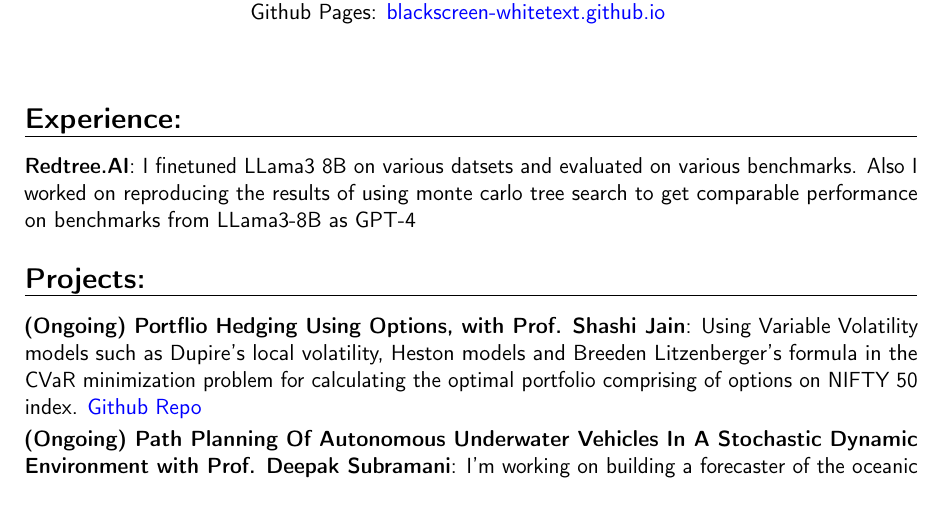
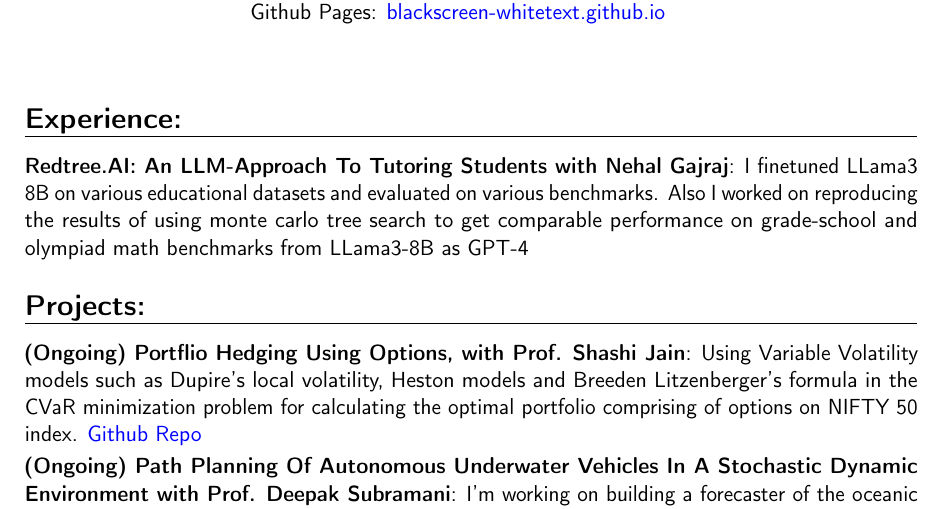
Before and after one commit to blackscreen-whitetext/Resume, a LaTeX CV (Balaji_cv.tex): part of page 1 of 3, cut so that both start at the same text. Compiled offline with pdfLaTeX.

Commit message:
Updated Description

```diff
--- a/Balaji_cv.tex
+++ b/Balaji_cv.tex
@@ -39,7 +39,7 @@
 \begin{document}
 \makecvtitle
 \section{Experience:}
-\cvitem{Redtree.AI}{I finetuned LLama3 8B on various datsets and evaluated on various benchmarks. Also I worked on reproducing the results of using monte carlo tree search to get comparable performance on benchmarks from LLama3-8B as GPT-4}
+\cvitem{Redtree.AI: An LLM-Approach To Tutoring Students with Nehal Gajraj}{I finetuned LLama3 8B on various educational datasets and evaluated on various benchmarks. Also I worked on reproducing the results of using monte carlo tree search to get comparable performance on grade-school and olympiad math benchmarks from LLama3-8B as GPT-4}
 \section{Projects:}
 \cvitem{(Ongoing) Portflio Hedging Using Options, with Prof. Shashi Jain}{Using Variable Volatility models such as Dupire's local volatility, Heston models and Breeden Litzenberger's formula in the CVaR minimization problem for calculating the optimal portfolio comprising of options on NIFTY 50 index. \href{https://github.com/blackscreen-whitetext/quant-finance}{\textcolor{blue}{Github Repo}}}
 \cvitem{(Ongoing) Path Planning Of Autonomous Underwater Vehicles In A Stochastic Dynamic Environment with Prof. Deepak Subramani}{I'm working on building a forecaster of the oceanic environmental state that will encode information of the realization of the flow to a decision transformer which will decode the past history of movements and ocean representations to navigate the AUV from a starting location to a target minimizing overall travel time.}
```
Also changed, not shown: Balaji_cv.pdf, 3 other files.
